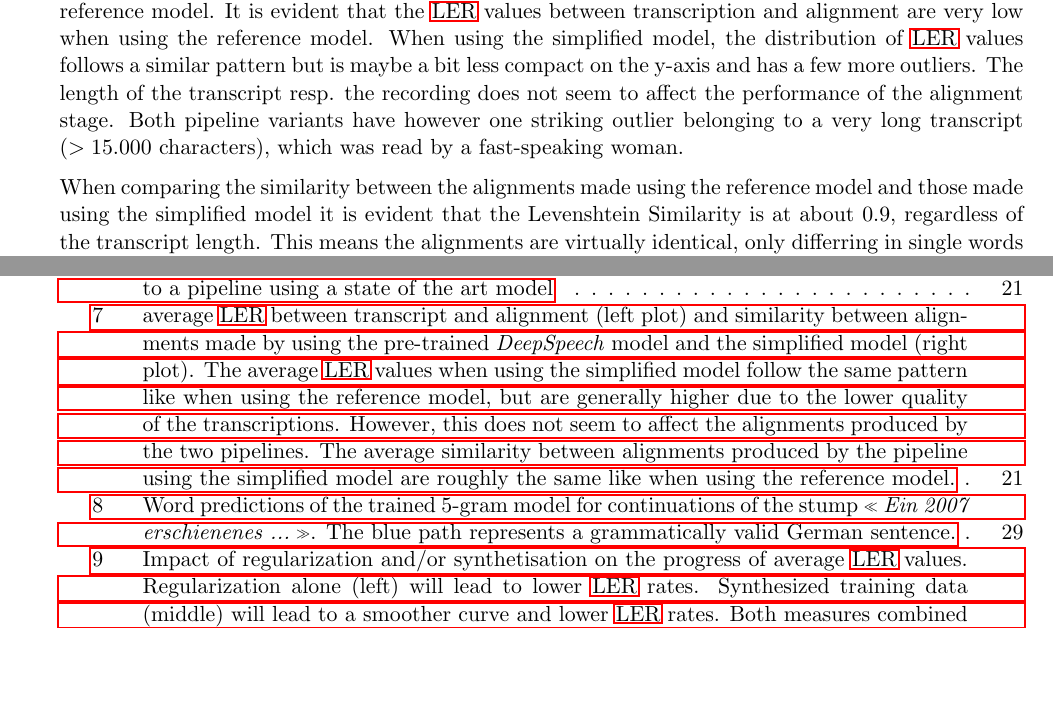
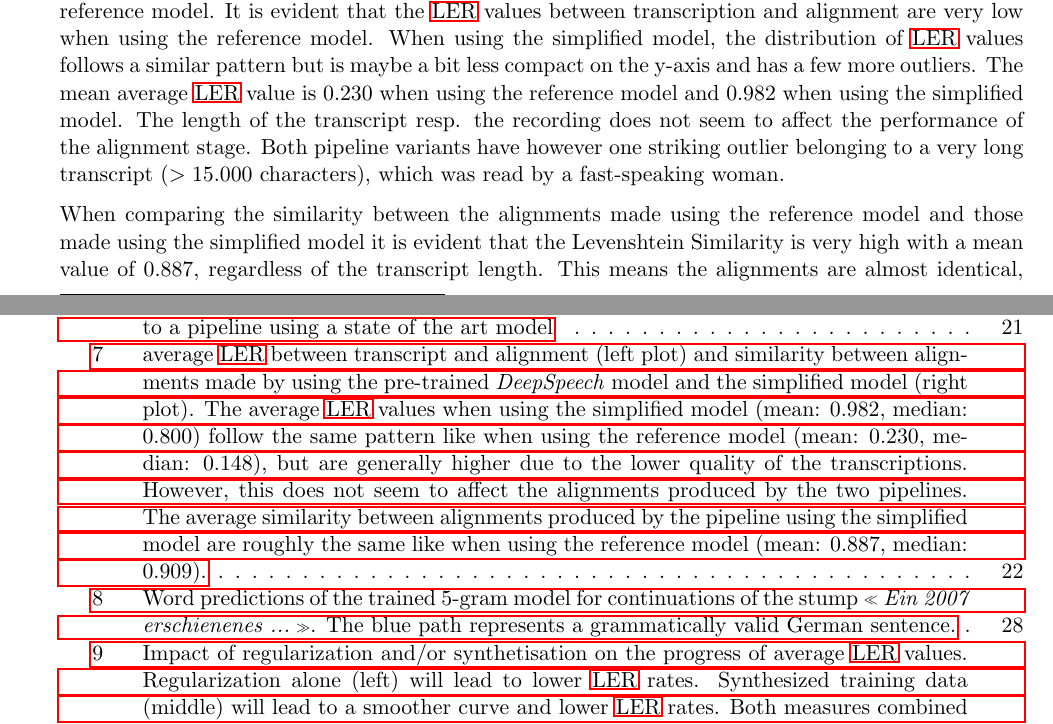
Before and after one commit to tiefenauer/ip9, a LaTeX document (doc/p9_tiefenauer.tex, which reads doc/chapters/05_pipeline_evaluation.tex): two parts of pages 24 and 36 of 41, joined at a grey line, cut so that both start at the same text, the shorter picture padded with empty space. The pictures show the PDF file doc/p9_tiefenauer.pdf that the author committed with the source.

Commit message:
add mean/median for scatterplots

```diff
--- a/doc/chapters/05_pipeline_evaluation.tex
+++ b/doc/chapters/05_pipeline_evaluation.tex
@@ -59,13 +59,13 @@ When testing the alignments with the web application, the subjective quality is
 	\label{pipeline_boxplot_ls_en}
 \end{figure}
 
-Figure \ref{pipeline_scatterplot_ls_en} shows how the pipeline using the simplified model holds up against the pipeline using the reference model. It is evident that the \ac{LER} values between transcription and alignment are very low when using the reference model. When using the simplified model, the distribution of \ac{LER} values follows a similar pattern but is maybe a bit less compact on the y-axis and has a few more outliers. The length of the transcript resp. the recording does not seem to affect the performance of the alignment stage. Both pipeline variants have however one striking outlier belonging to a very long transcript ($>15.000$ characters), which was read by a fast-speaking woman.
+Figure \ref{pipeline_scatterplot_ls_en} shows how the pipeline using the simplified model holds up against the pipeline using the reference model. It is evident that the \ac{LER} values between transcription and alignment are very low when using the reference model. When using the simplified model, the distribution of \ac{LER} values follows a similar pattern but is maybe a bit less compact on the y-axis and has a few more outliers. The mean average \ac{LER} value is $0.230$ when using the reference model and $0.982$ when using the simplified model. The length of the transcript resp. the recording does not seem to affect the performance of the alignment stage. Both pipeline variants have however one striking outlier belonging to a very long transcript ($>15.000$ characters), which was read by a fast-speaking woman.
 
-When comparing the similarity between the alignments made using the reference model and those made using the simplified model it is evident that the Levenshtein Similarity is at about $0.9$, regardless of the transcript length. This means the alignments are virtually identical, only differring in single words sometimes at beginnings/endings of alignments being assigned to the previous/next alignment. There are a few cases where the similarity is lower (and the long transcript mentioned before, where the alignments are not similar at all). However it can be generally said that despite the simplified model producing low-quality transcriptions, the alignments do not differ much from the ones produced by a high-quality \ac{STT} engine.
+When comparing the similarity between the alignments made using the reference model and those made using the simplified model it is evident that the Levenshtein Similarity is very high with a mean value of $0.887$, regardless of the transcript length. This means the alignments are almost identical, only differring in single words sometimes at beginnings/endings of alignments being assigned to the previous/next alignment. There are a few cases where the similarity is lower (and the long transcript mentioned before, where the alignments are not similar at all). However it can be generally said that despite the simplified model producing low-quality transcriptions, the alignments do not differ much from the ones produced by a high-quality \ac{STT} engine.
 
 \begin{figure}[h!]
 	\includegraphics[width=\linewidth]{./img/scatterplot_ls.png}
-	\caption{average \ac{LER} between transcript and alignment (left plot) and similarity between alignments made by using the pre-trained \textit{DeepSpeech} model and the simplified model (right plot). The average \ac{LER} values when using the simplified model follow the same pattern like when using the reference model, but are generally higher due to the lower quality of the transcriptions. However, this does not seem to affect the alignments produced by the two pipelines. The average similarity between alignments produced by the pipeline using the simplified model are roughly the same like when using the reference model.}
+	\caption{average \ac{LER} between transcript and alignment (left plot) and similarity between alignments made by using the pre-trained \textit{DeepSpeech} model and the simplified model (right plot). The average \ac{LER} values when using the simplified model (mean: $0.982$, median: $0.800$) follow the same pattern like when using the reference model (mean: $0.230$, median: $0.148$), but are generally higher due to the lower quality of the transcriptions. However, this does not seem to affect the alignments produced by the two pipelines. The average similarity between alignments produced by the pipeline using the simplified model are roughly the same like when using the reference model (mean: $0.887$, median: $0.909$).}
 	\label{pipeline_scatterplot_ls_en}
 \end{figure}
 
```
Also changed, not shown: doc/p9_tiefenauer.pdf, 3 other files.
